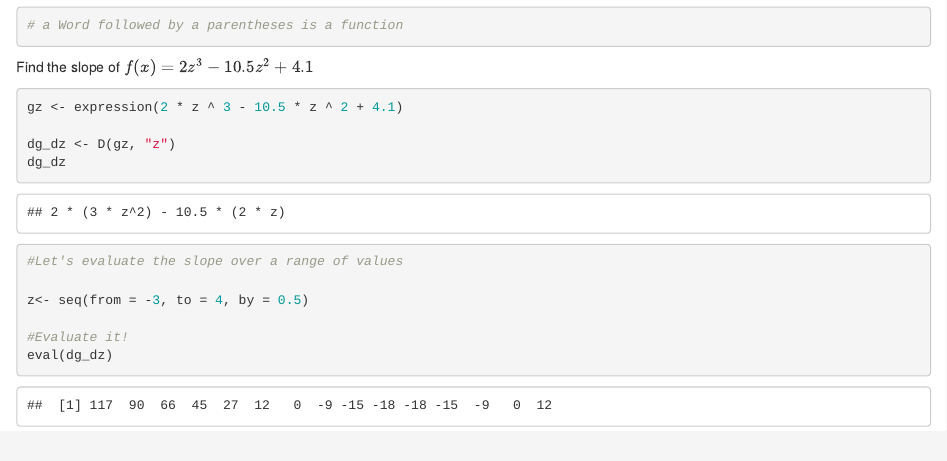
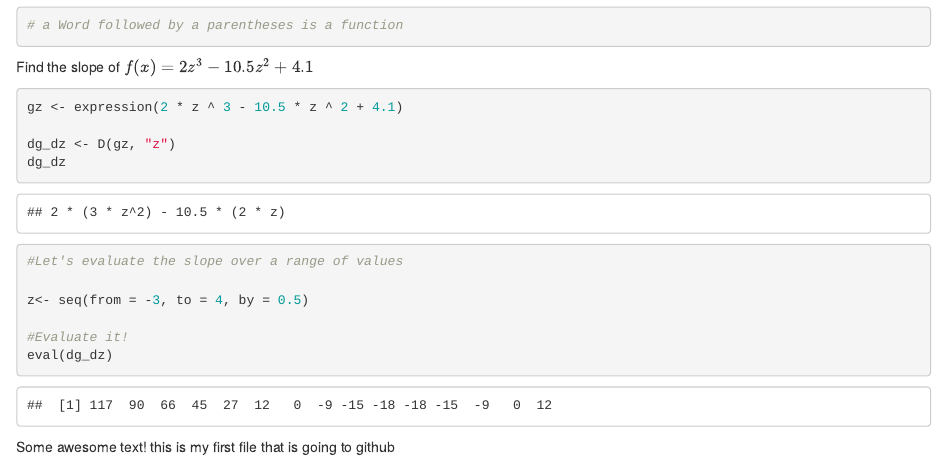
Before and after one commit to kristineduarte/eds212_day2_project, an R Markdown document (Part 1.Rmd): the page in a window 1100 px wide, from 720 px down. Rendered offline with R 4.5, knitr and Pandoc, with nearby package versions.

Commit message:
awesome commit message

````diff
--- a/Part 1.Rmd
+++ b/Part 1.Rmd
@@ -45,3 +45,5 @@ z<- seq(from = -3, to = 4, by = 0.5)
 eval(dg_dz)
 
 ```
+
+Some awesome text! this is my first file that is going to github
````
